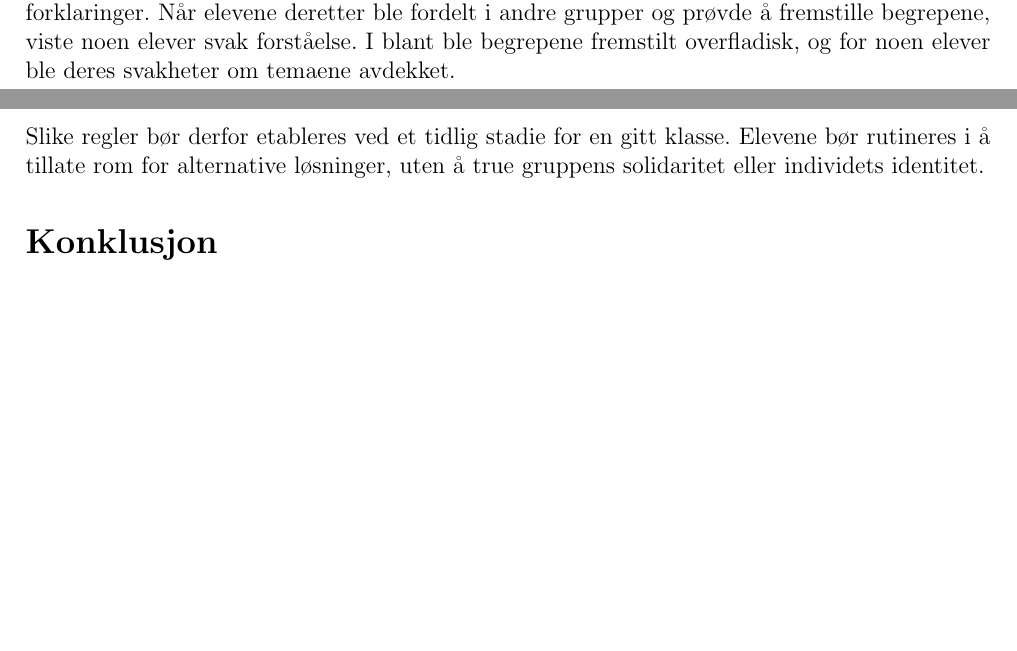
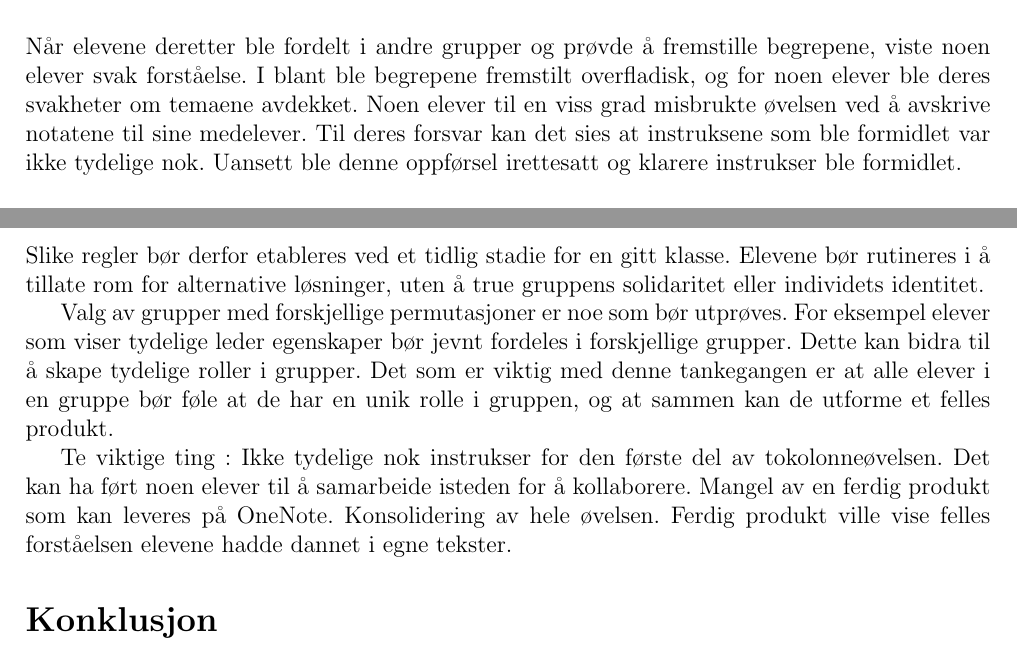
Before and after one commit to imranal/ppu, a LaTeX document (tex_files/main.tex, which reads tex_files/chapter2.tex, tex_files/chapter3.tex): two parts of pages 6 and 9 of 18 before the commit and two parts of pages 7 and 10 of 19 after it, joined at a grey line, cut so that both start at the same text, the shorter picture padded with empty space. Compiled offline with pdfLaTeX.

Commit message:
la til info om samarbeid vs. kollaborasjon

```diff
--- a/tex_files/chapter2.tex
+++ b/tex_files/chapter2.tex
@@ -49,6 +50,3 @@ forbindelse ble tokolonnenotatet tatt i bruk (se vedlegg: \ref{sec:tokolonnenota
 \newline
 I tokolonnenotatøvelsen viste noen grupper akkumulative tendenser. Det vil si at elevene
 var villig til å akseptere hverandres bidrag uten å stille kritiske spørsmål og fremsette
-alternative forklaringer. Når elevene deretter ble fordelt i andre grupper og prøvde å
-fremstille begrepene, viste noen elever svak forståelse. I blant ble begrepene fremstilt
-overfladisk, og for noen elever ble deres svakheter om temaene avdekket.
@@ -55,3 +62,11 @@ overfladisk, og for noen elever ble deres svakheter om temaene avdekket.
+gruppen: enten blir den akseptert eller så forkastes den.
+\newline
+\newline
+Når elevene deretter ble fordelt i andre grupper og prøvde å fremstille begrepene, viste noen elever
+svak forståelse. I blant ble begrepene fremstilt overfladisk, og for noen elever ble deres svakheter
+om temaene avdekket. Noen elever til en viss grad misbrukte øvelsen ved å avskrive notatene til sine
+medelever. Til deres forsvar kan det sies at instruksene som ble formidlet var ikke tydelige nok.
+Uansett ble denne oppførsel irettesatt og klarere instrukser ble formidlet.
 \newline
 \newline
 En viktig del av den sosiale utprøvingen av ideer og begreper innebærer å sammenlikne egne
--- a/tex_files/chapter3.tex
+++ b/tex_files/chapter3.tex
@@ -129,4 +129,16 @@ Slike regler bør derfor etableres ved et tidlig stadie for en gitt klasse. Elev
 i å tillate rom for alternative løsninger, uten å true gruppens solidaritet eller individets
 identitet.
 
+Valg av grupper med forskjellige permutasjoner er noe som bør utprøves. For eksempel elever
+som viser tydelige leder egenskaper bør jevnt fordeles i forskjellige grupper. Dette kan bidra til
+å skape tydelige roller i grupper. Det som er viktig med denne tankegangen er at alle elever
+i en gruppe bør føle at de har en unik rolle i gruppen, og at sammen kan de utforme et felles
+produkt.
+
+Te viktige ting : Ikke tydelige nok instrukser for den første del av tokolonneøvelsen.
+Det kan ha ført noen elever til å samarbeide isteden for å kollaborere.
+Mangel av en ferdig produkt som kan leveres på OneNote. Konsolidering av
+hele øvelsen. Ferdig produkt ville vise felles forståelsen elevene hadde dannet i egne
+tekster.
+
 \end{document}
```
Also changed, not shown: pdf_files/chapter2.pdf, pdf_files/chapter3.pdf, pdf_files/main.pdf, tex_files/chapter2.tex (16 more changed lines).
